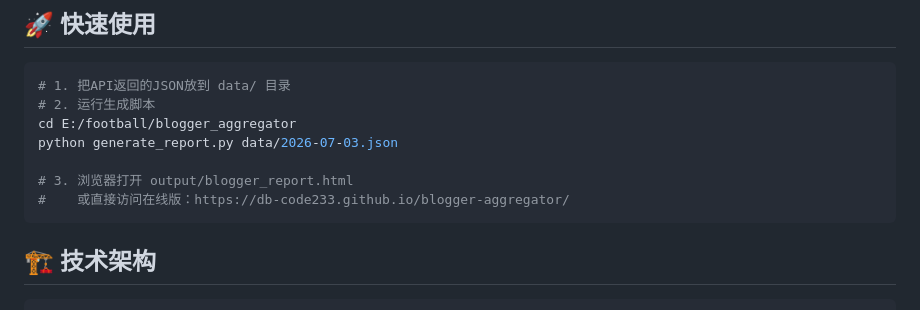
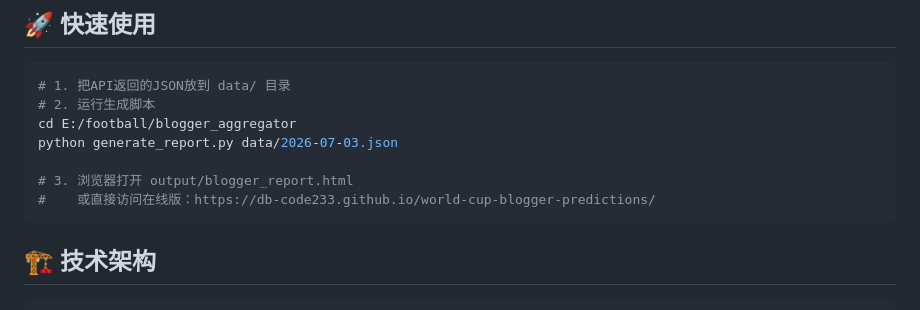
Before and after one commit to DB-code233/world-cup-blogger-predictions, a Markdown page: README.md, the part around one of its changes. GitHub-like rendering.

````diff
--- a/README.md
+++ b/README.md
@@ -32,7 +32,7 @@ cd E:/football/blogger_aggregator
 python generate_report.py data/2026-07-03.json
 
 # 3. 浏览器打开 output/blogger_report.html
-#    或直接访问在线版：https://db-code233.github.io/blogger-aggregator/
+#    或直接访问在线版：https://db-code233.github.io/world-cup-blogger-predictions/
 ```
 
 ## 🏗️ 技术架构
````
Also changed, not shown: other parts of README.md (+2 -2 lines).
